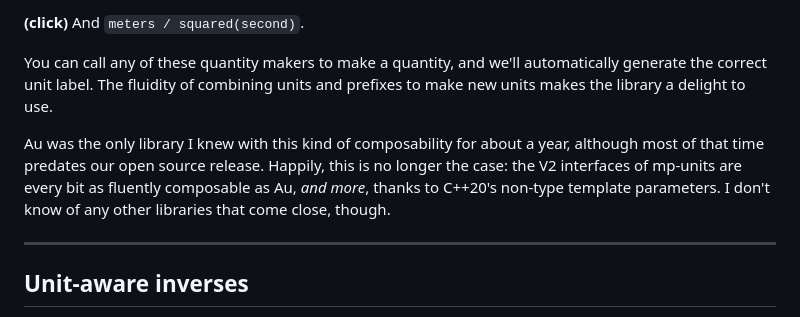
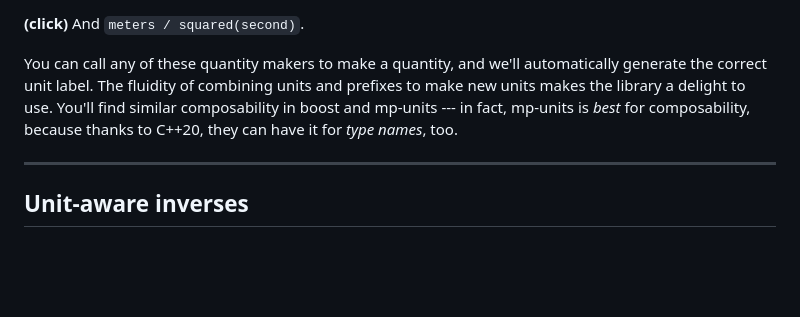
Before and after one commit to chiphogg/cppcon-2023-au-units, a Markdown page: hogg-cppcon-23.md, the part around the change. GitHub-like rendering; blank space fills up the shorter version.

Commit message:
Give boost credit for composability

```diff
--- a/hogg-cppcon-23.md
+++ b/hogg-cppcon-23.md
@@ -2062,12 +2062,9 @@ And `meters / squared(second)`.
 
 You can call any of these quantity makers to make a quantity, and we'll automatically generate the
 correct unit label.  The fluidity of combining units and prefixes to make new units makes the
-library a delight to use.
-
-Au was the only library I knew with this kind of composability for about a year, although most of
-that time predates our open source release.  Happily, this is no longer the case: the V2 interfaces
-of mp-units are every bit as fluently composable as Au, _and more_, thanks to C++20's non-type
-template parameters.  I don't know of any other libraries that come close, though.
+library a delight to use.  You'll find similar composability in boost and mp-units --- in fact,
+mp-units is _best_ for composability, because thanks to C++20, they can have it for _type names_,
+too.
 
 ---
 
```
